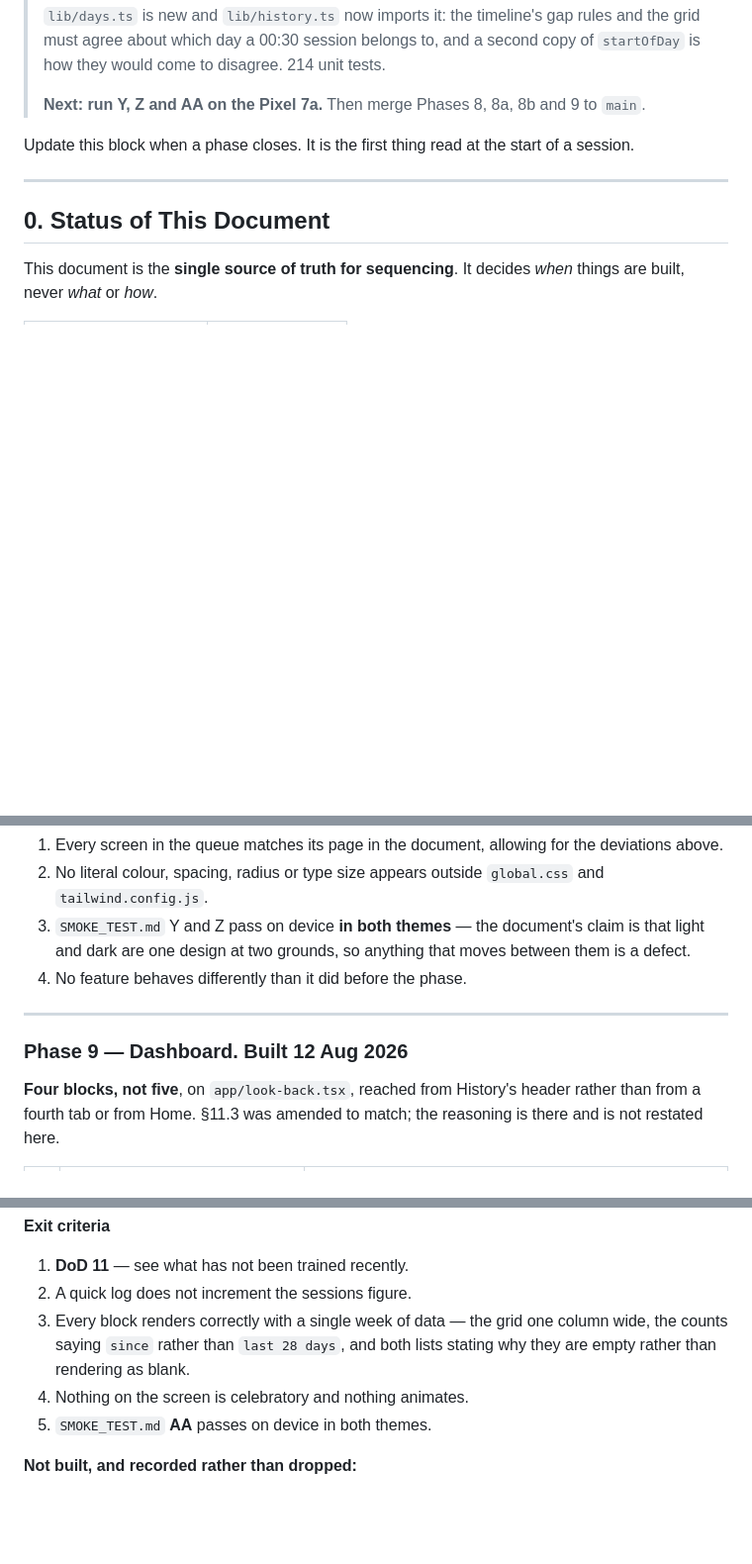
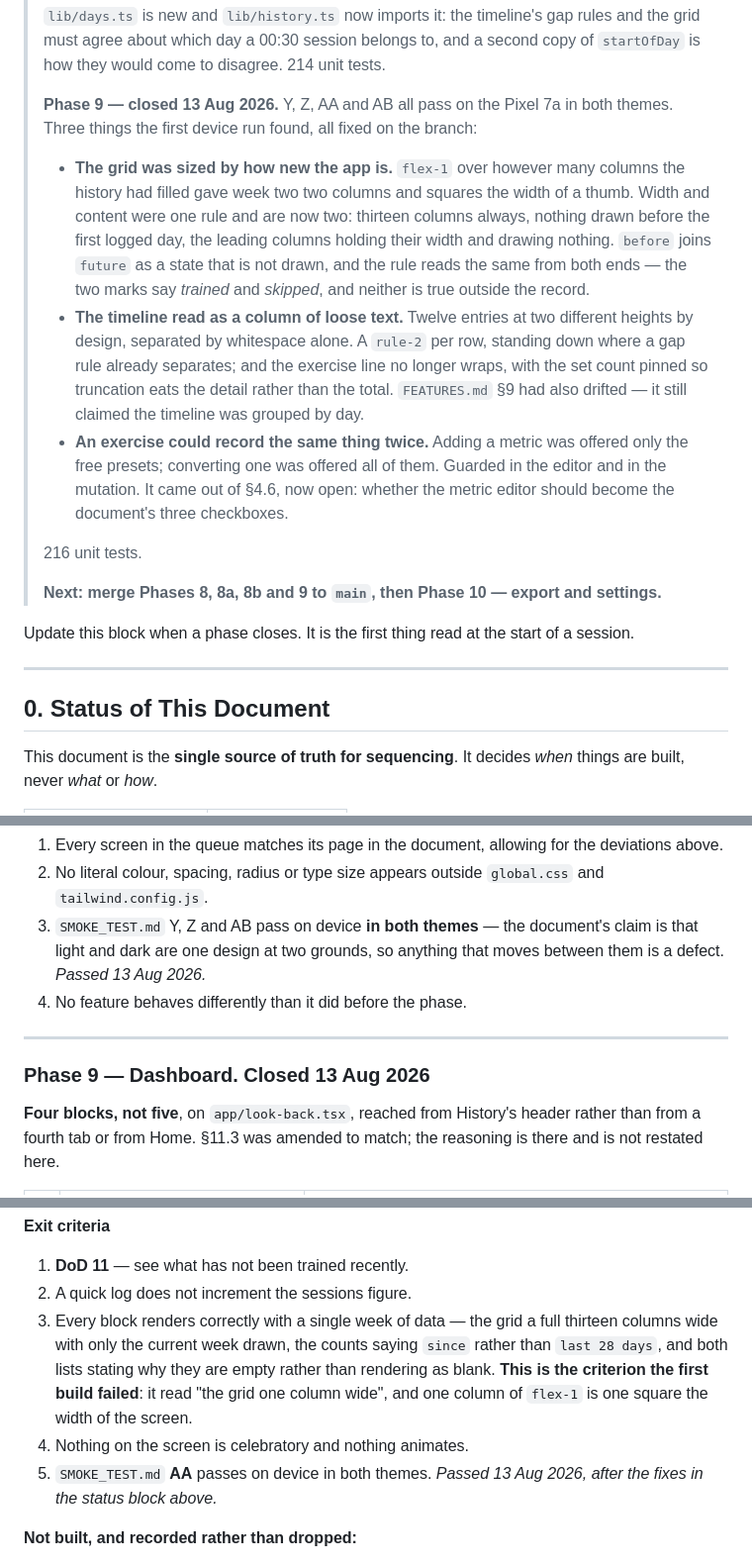
Before and after one commit to pratiknkulkarni/zoomies, a Markdown page: docs/PLAN.md, 3 parts joined by grey strips. Shown at 99% size. Drawn GitHub-style; blank space fills up the shorter version.

Commit message:
Phase 8b and 9 close: Y, Z, AA and AB pass on device
The status block records the three defects the first device run found and
what each cost, and Phase 9's exit criterion 3 is corrected — it read "the
grid one column wide", and one column of `flex-1` is one square the width of
the screen. The criterion described the bug it was meant to catch.

Co-Authored-By: Claude Opus 5 <noreply@anthropic.com>
Claude-Session: https://claude.ai/code/session_01MkcnsCH724tbpTH3QPiWf8

```diff
--- a/docs/PLAN.md
+++ b/docs/PLAN.md
@@ -370,8 +370,32 @@
 > a second copy of `startOfDay` is how they would come to disagree. 214 unit
 > tests.
 >
-> **Next: run Y, Z and AA on the Pixel 7a.** Then merge Phases 8, 8a, 8b and 9
-> to `main`.
+> **Phase 9 — closed 13 Aug 2026.** Y, Z, AA and AB all pass on the Pixel 7a in
+> both themes. Three things the first device run found, all fixed on the branch:
+>
+> - **The grid was sized by how new the app is.** `flex-1` over however many
+>   columns the history had filled gave week two two columns and squares the
+>   width of a thumb. Width and content were one rule and are now two: thirteen
+>   columns always, nothing drawn before the first logged day, the leading
+>   columns holding their width and drawing nothing. `before` joins `future` as
+>   a state that is not drawn, and the rule reads the same from both ends — the
+>   two marks say *trained* and *skipped*, and neither is true outside the
+>   record.
+> - **The timeline read as a column of loose text.** Twelve entries at two
+>   different heights by design, separated by whitespace alone. A `rule-2` per
+>   row, standing down where a gap rule already separates; and the exercise line
+>   no longer wraps, with the set count pinned so truncation eats the detail
+>   rather than the total. `FEATURES.md` §9 had also drifted — it still claimed
+>   the timeline was grouped by day.
+> - **An exercise could record the same thing twice.** Adding a metric was
+>   offered only the free presets; converting one was offered all of them.
+>   Guarded in the editor and in the mutation. It came out of §4.6, now open:
+>   whether the metric editor should become the document's three checkboxes.
+>
+> 216 unit tests.
+>
+> **Next: merge Phases 8, 8a, 8b and 9 to `main`, then Phase 10 — export and
+> settings.**
 
 Update this block when a phase closes. It is the first thing read at the start
 of a session.
@@ -920,14 +944,14 @@ that wants it. Drawing option C lands with the empty surfaces it belongs to.
    deviations above.
 2. No literal colour, spacing, radius or type size appears outside `global.css`
    and `tailwind.config.js`.
-3. `SMOKE_TEST.md` Y and Z pass on device **in both themes** — the document's
-   claim is that light and dark are one design at two grounds, so anything that
-   moves between them is a defect.
+3. `SMOKE_TEST.md` Y, Z and AB pass on device **in both themes** — the
+   document's claim is that light and dark are one design at two grounds, so
+   anything that moves between them is a defect. *Passed 13 Aug 2026.*
 4. No feature behaves differently than it did before the phase.
 
 ---
 
-### Phase 9 — Dashboard. Built 12 Aug 2026
+### Phase 9 — Dashboard. Closed 13 Aug 2026
 
 **Four blocks, not five**, on `app/look-back.tsx`, reached from History's header
 rather than from a fourth tab or from Home. §11.3 was amended to match; the
@@ -960,11 +984,15 @@ so the window cannot be pushed into SQL.
 
 1. **DoD 11** — see what has not been trained recently.
 2. A quick log does not increment the sessions figure.
-3. Every block renders correctly with a single week of data — the grid one
-   column wide, the counts saying `since` rather than `last 28 days`, and both
-   lists stating why they are empty rather than rendering as blank.
+3. Every block renders correctly with a single week of data — the grid a full
+   thirteen columns wide with only the current week drawn, the counts saying
+   `since` rather than `last 28 days`, and both lists stating why they are empty
+   rather than rendering as blank. **This is the criterion the first build
+   failed**: it read "the grid one column wide", and one column of `flex-1` is
+   one square the width of the screen.
 4. Nothing on the screen is celebratory and nothing animates.
-5. `SMOKE_TEST.md` **AA** passes on device in both themes.
+5. `SMOKE_TEST.md` **AA** passes on device in both themes. *Passed 13 Aug
+   2026, after the fixes in the status block above.*
 
 **Not built, and recorded rather than dropped:**
 
```
Also changed, not shown: other parts of docs/PLAN.md (+3 -3 lines).
